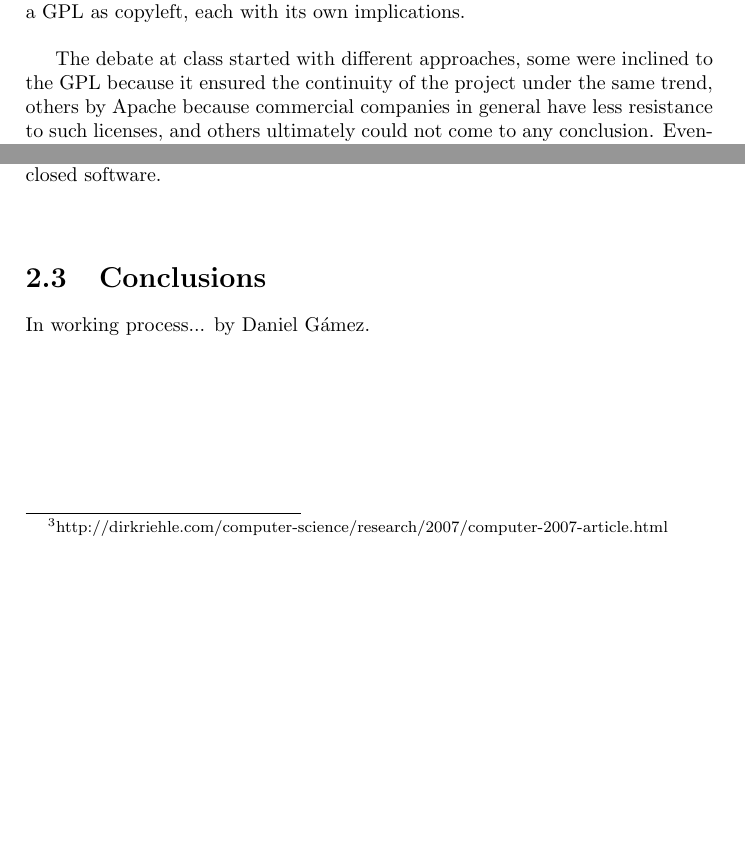
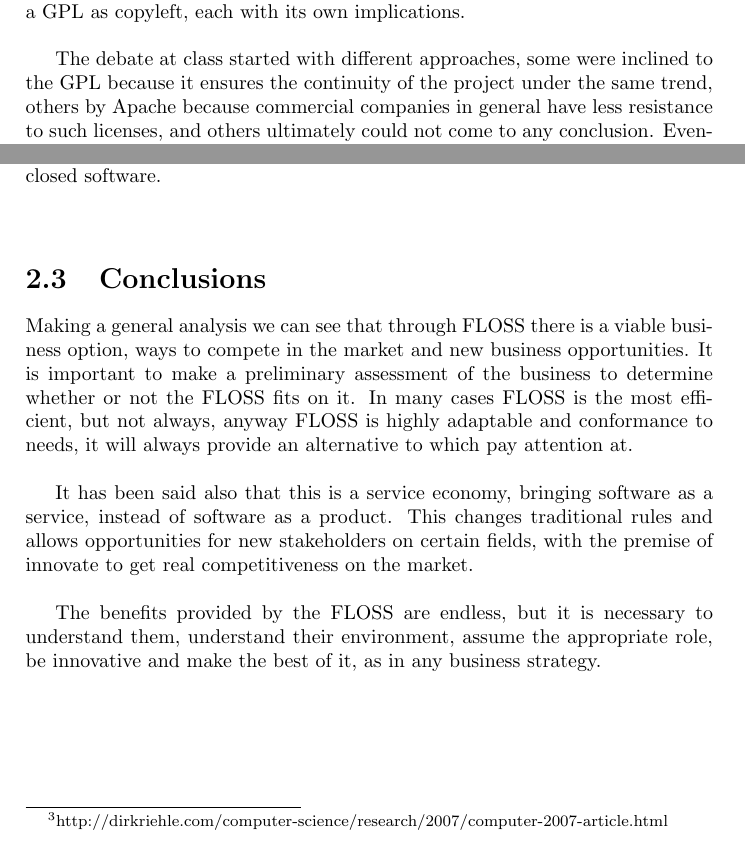
Before and after one commit to mswlEco2012/CollaborativeNotebook, a LaTeX thesis (MSWL_ECO_main.tex, which reads MSWL_ECO_lesson2.tex): two parts of pages 7 and 11 of 19, joined at a grey line, cut so that both start at the same text, the shorter picture padded with empty space. Compiled offline with pdfLaTeX.

Commit message:
fixes #4: Revision: Impact on stakeholders and markets, strategic aspects

```diff
--- a/MSWL_ECO_lesson2.tex
+++ b/MSWL_ECO_lesson2.tex
@@ -4,7 +4,7 @@ This section starts by analysing an hipotetical situation. Let's supose that we
 
 We recall that the Apache license type can be classified as permissive, while a GPL as copyleft, each with its own implications. \\
 
-The debate at class started with different approaches, some were inclined to the GPL because it ensured the continuity of the project under the same trend, others by Apache because commercial companies in general have less resistance to such licenses, and others ultimately could not come to any conclusion. Eventually all converged to that there is no formula with calculated results, the choice of a FLOSS license type usually depends on at least the following premises:
+The debate at class started with different approaches, some were inclined to the GPL because it ensures the continuity of the project under the same trend, others by Apache because commercial companies in general have less resistance to such licenses, and others ultimately could not come to any conclusion. Eventually all converged to that there is no formula with calculated results, the choice of a FLOSS license type usually depends on at least the following premises:
 
 \begin{itemize}
 \item Desired goal to be obtained with the product
@@ -83,6 +83,10 @@ There is a group of graphics that show a long-run average cost curve for a singl
 \end{center}
 \end{figure}
 
-\section{Conclusions}\label{conclusions}
+\section{Conclusions}\label{Conclusions Chapter 2}
 
-In working process... by Daniel G\'amez.\\
+Making a general analysis we can see that through FLOSS there is a viable business option, ways to compete in the market and new business opportunities. It is important to make a preliminary assessment of the business to determine whether or not the FLOSS fits on it. In many cases FLOSS is the most efficient, but not always, anyway FLOSS is highly adaptable and conformance to needs, it will always provide an alternative to which pay attention at.\\
+
+It has been said also that this is a service economy, bringing software as a service, instead of software as a product. This changes traditional rules and allows opportunities for new stakeholders on certain fields, with the premise of innovate to get real competitiveness on the market.\\
+
+The benefits provided by the FLOSS are endless, but it is necessary to understand them, understand their environment, assume the appropriate role, be innovative and make the best of it, as in any business strategy.
```
Also changed, not shown: img/cost-price.png, img/curve.png, img/success.png, MSWL_ECO_lesson2.tex (14 more changed lines).
